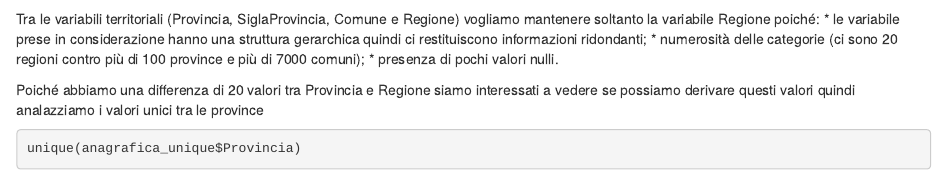
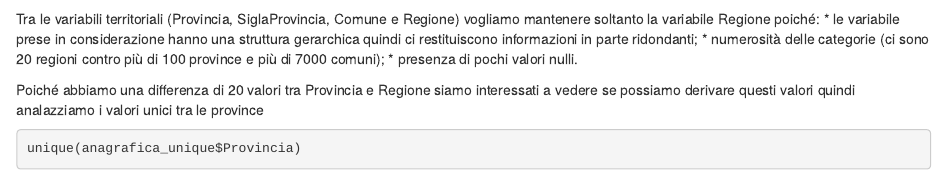
Before and after one commit to simonetravaglione/Fater_Statistical_learning_Project, an R Markdown document (progetto Fater.Rmd): the page in a window 1100 px wide, from 3320 px down. Rendered offline with R 4.5, knitr and Pandoc, with nearby package versions; some code elsewhere in the file could not run offline.

Commit message:
Update progetto Fater.Rmd

```diff
--- a/progetto Fater.Rmd
+++ b/progetto Fater.Rmd
@@ -78,7 +78,7 @@ colSums(is.na(anagrafica_unique))
 
 Tra le variabili territoriali (Provincia, SiglaProvincia, Comune e Regione) vogliamo mantenere
 soltanto la variabile Regione poiché:
-* le variabile prese in considerazione hanno una struttura gerarchica quindi ci restituiscono informazioni ridondanti;
+* le variabile prese in considerazione hanno una struttura gerarchica quindi ci restituiscono informazioni in parte ridondanti;
 * numerosità delle categorie (ci sono 20 regioni contro più di 100 province e più di 7000 comuni);
 * presenza di pochi valori nulli.
 
```
